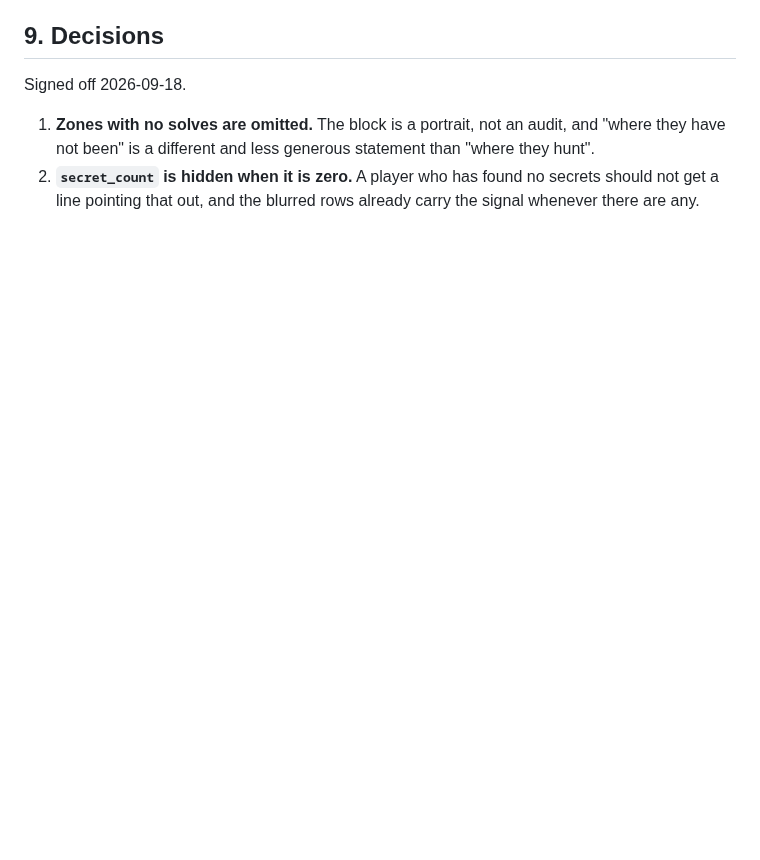
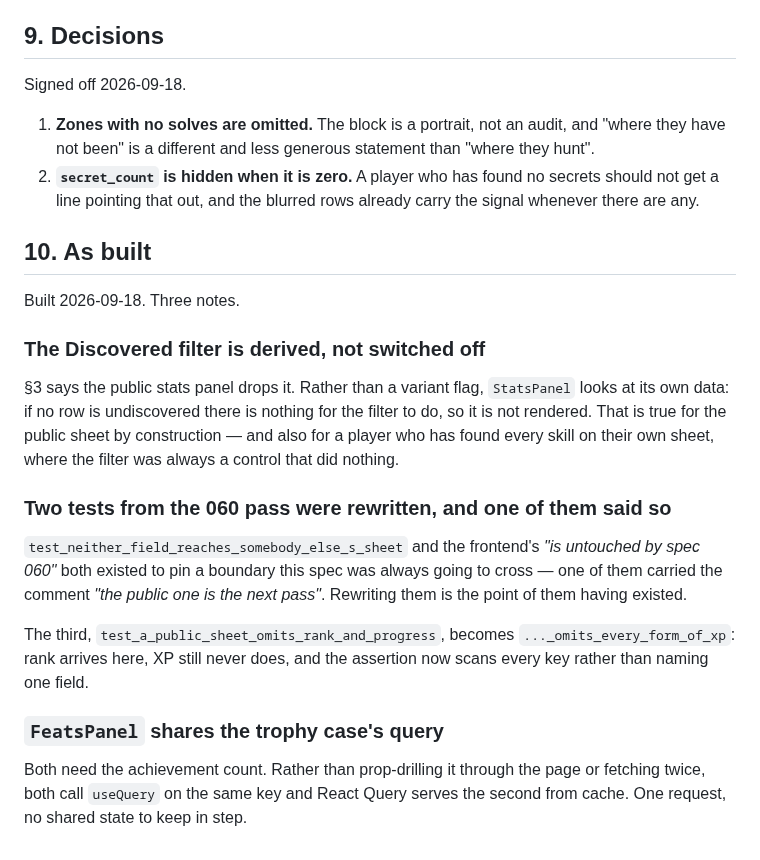
Before and after one commit to Anders-Sec/ctf, a Markdown page: specs/061-public-character-sheet.md, the part around the change. GitHub-like rendering; blank space fills up the shorter version.

Commit message:
Record spec 061 as built (§10)
Three notes: the Discovered filter is derived from the data rather than switched
off by a flag, which also fixes it for a player who has found every skill on
their own sheet; the two tests rewritten here existed to pin the boundary this
spec crosses, one of them saying so in its own docstring; and FeatsPanel shares
the trophy case's query rather than prop-drilling a count or fetching twice.

Co-Authored-By: Claude Opus 5 <noreply@anthropic.com>

```diff
--- a/specs/061-public-character-sheet.md
+++ b/specs/061-public-character-sheet.md
@@ -207,3 +207,32 @@ Signed off 2026-09-18.
 2. **`secret_count` is hidden when it is zero.** A player who has found no
    secrets should not get a line pointing that out, and the blurred rows already
    carry the signal whenever there are any.
+
+## 10. As built
+
+Built 2026-09-18. Three notes.
+
+### The Discovered filter is derived, not switched off
+
+§3 says the public stats panel drops it. Rather than a variant flag,
+`StatsPanel` looks at its own data: if no row is undiscovered there is nothing
+for the filter to do, so it is not rendered. That is true for the public sheet
+by construction — and also for a player who has found every skill on their own
+sheet, where the filter was always a control that did nothing.
+
+### Two tests from the 060 pass were rewritten, and one of them said so
+
+`test_neither_field_reaches_somebody_else_s_sheet` and the frontend's *"is
+untouched by spec 060"* both existed to pin a boundary this spec was always
+going to cross — one of them carried the comment *"the public one is the next
+pass"*. Rewriting them is the point of them having existed.
+
+The third, `test_a_public_sheet_omits_rank_and_progress`, becomes
+`..._omits_every_form_of_xp`: rank arrives here, XP still never does, and the
+assertion now scans every key rather than naming one field.
+
+### `FeatsPanel` shares the trophy case's query
+
+Both need the achievement count. Rather than prop-drilling it through the page
+or fetching twice, both call `useQuery` on the same key and React Query serves
+the second from cache. One request, no shared state to keep in step.
```
Also changed, not shown: specs/README.md (+2 -2 lines).
